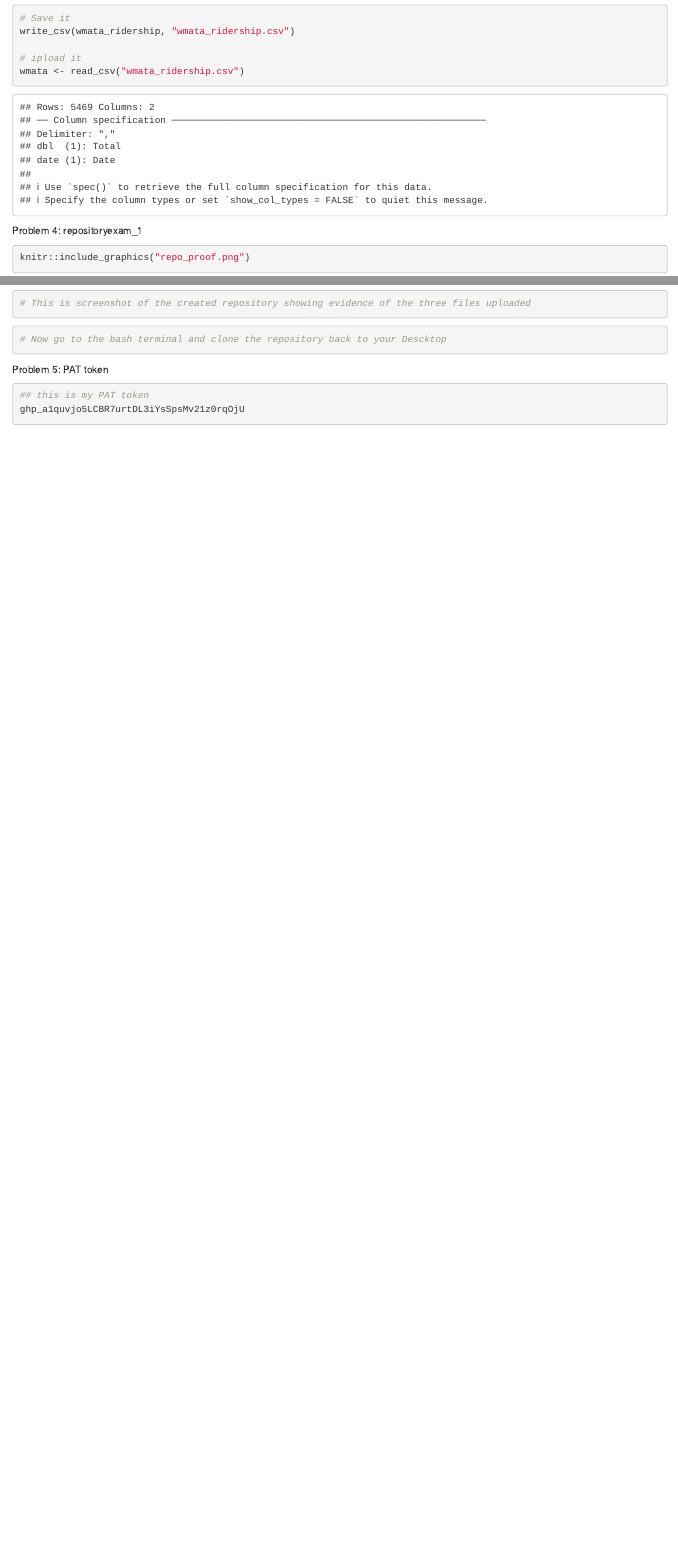
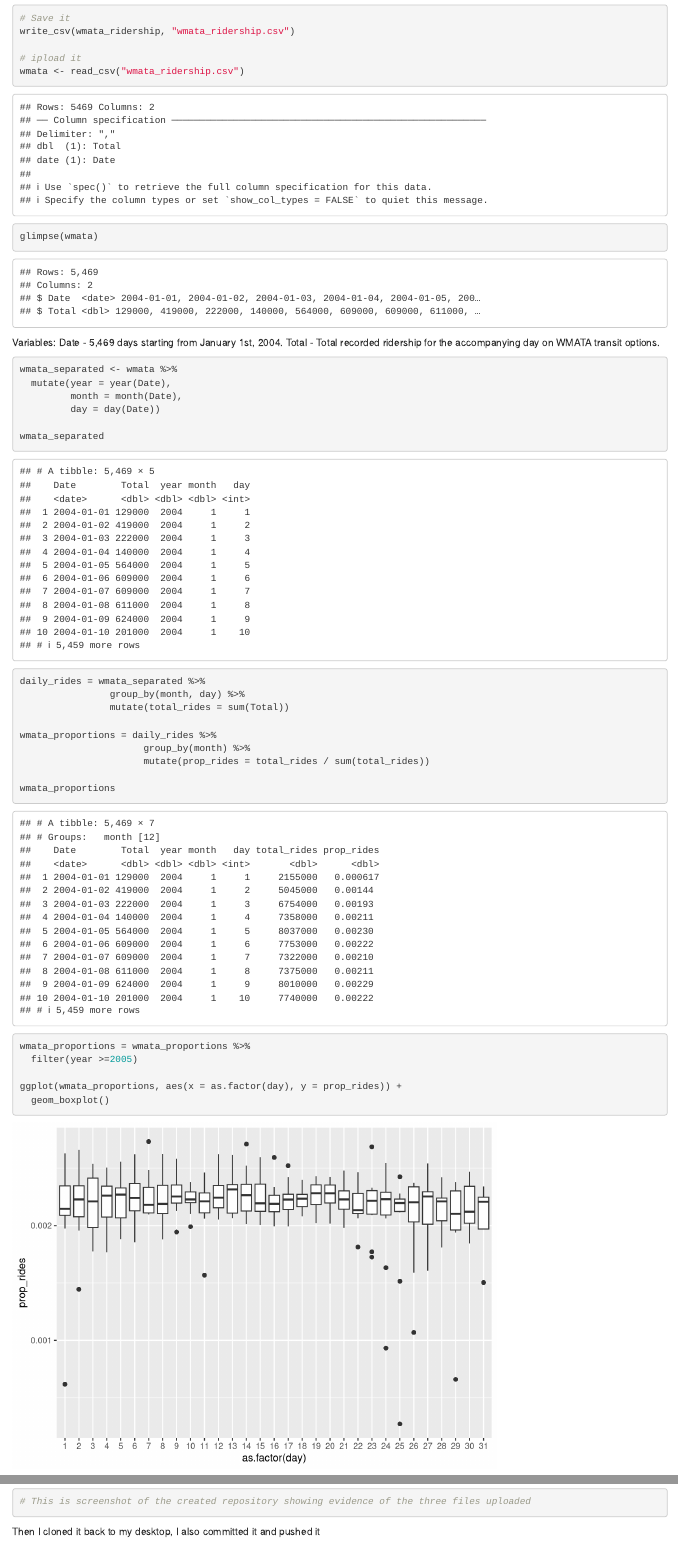
Before and after one commit to Juliennefontanilla/repositoryexam_1, an R Markdown document (Fontanilla_Exam1.Rmd): the page in a window 1100 px wide, from 7970 px down, and a second part further down, joined at a grey line. Rendered offline with R 4.5, knitr and Pandoc, with nearby package versions; some code elsewhere in the file could not run offline.

Commit message:
add exam 1 questions (this is my PAT question)

````diff
--- a/Fontanilla_Exam1.Rmd
+++ b/Fontanilla_Exam1.Rmd
@@ -157,26 +157,41 @@
 ```
 
 ```{r}
+glimpse(wmata)
+```
+Variables:
+Date - 5,469 days starting from January 1st, 2004.
+Total - Total recorded ridership for the accompanying day on WMATA transit options.
 
+```{r}
+wmata_separated <- wmata %>%
+  mutate(year = year(Date),
+         month = month(Date),
+         day = day(Date))
 
+wmata_separated
 ```
 
 ```{r}
+daily_rides = wmata_separated %>%
+                group_by(month, day) %>%
+                mutate(total_rides = sum(Total))
 
+wmata_proportions = daily_rides %>%
+                      group_by(month) %>%
+                      mutate(prop_rides = total_rides / sum(total_rides))
+
+wmata_proportions
 ```
 
 ```{r}
+wmata_proportions = wmata_proportions %>%
+  filter(year >=2005)
+
+ggplot(wmata_proportions, aes(x = as.factor(day), y = prop_rides)) +
+  geom_boxplot()
 
 ```
-
-```{r}
-
-```
-
-```{r}
-
-```
-
 
 
 
@@ -185,18 +200,14 @@
 knitr::include_graphics("repo_proof.png")
 # This is screenshot of the created repository showing evidence of the three files uploaded
 ```
-
-```{r}
-# Now go to the bash terminal and clone the repository back to your Descktop
-```
+Then I cloned it back to my desktop, I also committed it and pushed it
 
 
 
 Problem 5: PAT token
-```{r}
-## this is my PAT token
+this is my PAT token
 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
-```
+
 
 ```{r}
 
````
Also changed, not shown: Fontanilla_Exam1.Rmd (1 more changed lines).
